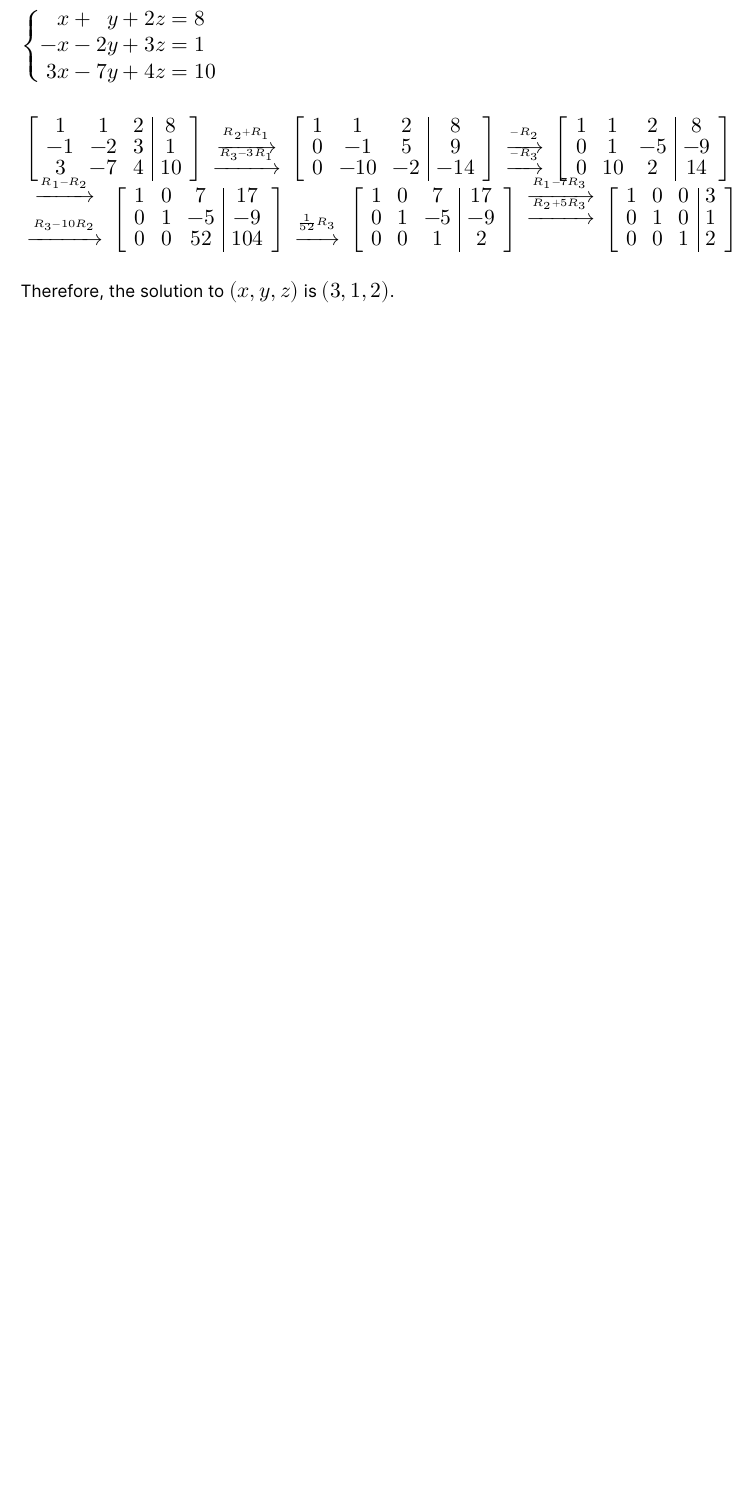
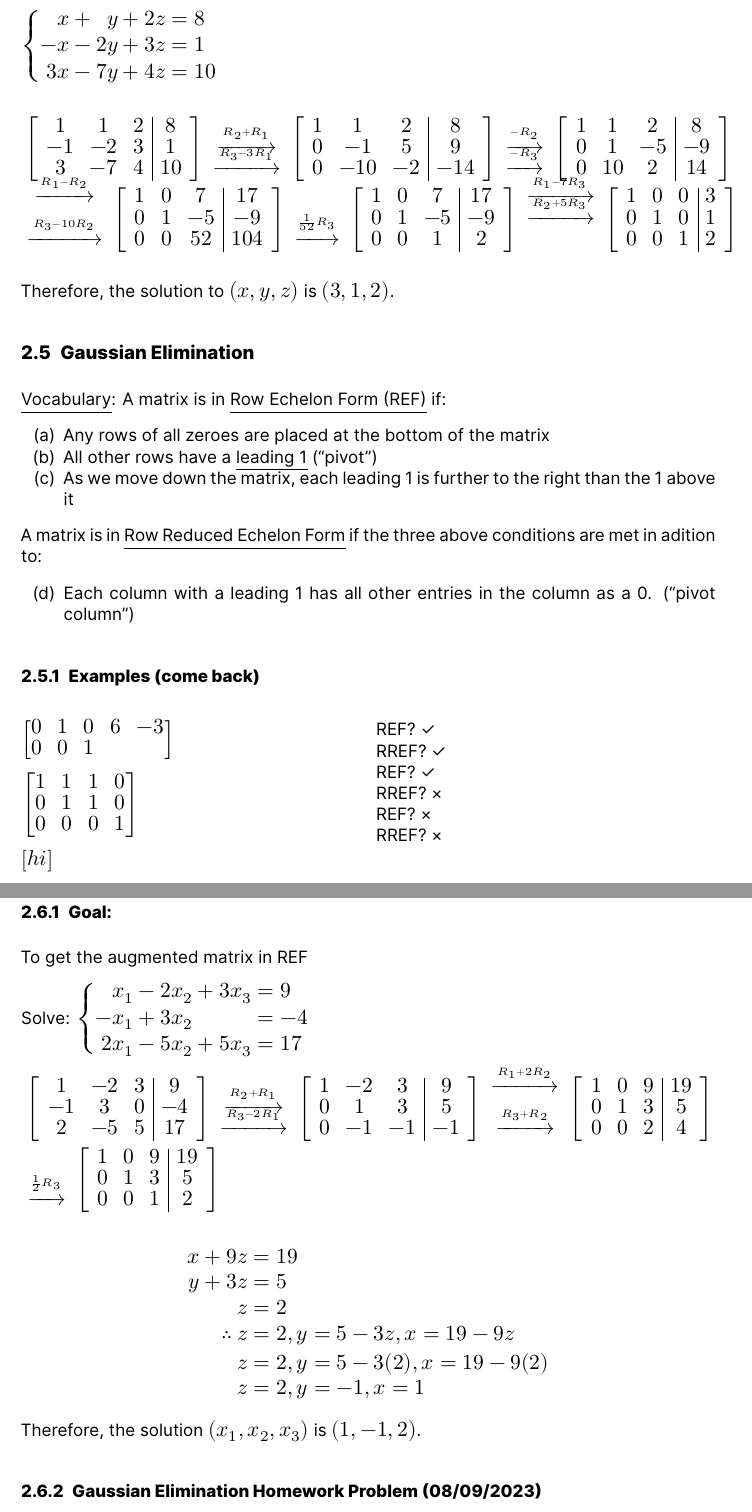
Before and after one commit to anishgoyal1108/Multivariable-Calculus-Notes, a Quarto document (Main.qmd): part of page 12 of 12 before the commit and two parts of pages 12 and 13 of 13 after it, the two joined at a grey line, cut so that both start at the same text, the shorter picture padded with empty space. The pictures show the output file Main.pdf that the author committed with the source.

Commit message:
feat: add 08/09 notes

````diff
--- a/Main.qmd
+++ b/Main.qmd
@@ -360,3 +360,58 @@ Therefore the solution to $(x_1, x_2, x_3)$ is $(29, 16, 3)$.
 \end{align*}
 
 Therefore, the solution to $(x, y, z)$ is $(3, 1, 2)$.
+
+## Gaussian Elimination
+
+[Vocabulary]{.underline}: A matrix is in [Row Echelon Form (REF)]{.underline} if:
+
+  (a) Any rows of all zeroes are placed at the bottom of the matrix
+  (b) All other rows have a [leading 1]{.underline} ("pivot")
+  (c) As we move down the matrix, each leading 1 is further to the right than the 1 above it
+
+A matrix is in [Row Reduced Echelon Form]{.underline} if the three above conditions are met in adition to:
+
+  (d) Each column with a leading 1 has all other entries in the column as a 0. ("pivot column")
+
+### Examples (come back)
+
+```{=latex}
+\begin{multicols}{2}
+$\begin{bmatrix}0 & 1 & 0 & 6 & -3 \\ 0 & 0 & 1 \end{bmatrix}$
+
+$\begin{bmatrix}1 & 1 & 1 & 0 \\ 0 & 1 & 1 & 0 \\ 0 & 0 & 0 & 1 \end{bmatrix}$
+
+$\begin{bmatrix}hi\end{bmatrix}$
+\columnbreak
+
+REF? \checkmark \\
+RREF? \checkmark \\
+REF? \checkmark \\
+RREF? \times \\
+REF? \times \\
+RREF? \times
+
+\end{multicols}
+```
+
+## Gaussian Elimination With **Back-Substitution**
+### Goal:
+To get the augmented matrix in REF
+
+Solve:
+\systeme{x_1 - 2x_2 + 3x_3 = 9, -x_1 + 3x_2 = -4, 2x_1 - 5x_2 + 5x_3 = 17}
+\begin{align*}
+&\left[\begin{array}{ccc|c}1 & -2 & 3 & 9 \\ -1 & 3 & 0 & -4 \\ 2 & -5 & 5 & 17 \end{array}\right]\rowops{,R_2+R_1,R_3-2R_1}\left[\begin{array}{ccc|c}1 & -2 & 3 & 9 \\ 0 & 1 & 3 & 5 \\ 0 & -1 & -1 & -1 \end{array}\right]\rowops{R_1+2R_2,,R_3+R_2}\left[\begin{array}{ccc|c}1 & 0 & 9 & 19 \\ 0 & 1 & 3 & 5 \\ 0 & 0 & 2 & 4 \end{array}\right] \\
+&\rowops{,,\frac{1}{2}R_3}\left[\begin{array}{ccc|c}1 & 0 & 9 & 19 \\ 0 & 1 & 3 & 5 \\ 0 & 0 & 1 & 2\end{array}\right]
+\end{align*}
+\begin{align*}
+x + 9z &= 19 \\
+y + 3z &= 5 \\
+z &= 2 \\
+\therefore \ z &= 2, y = 5-3z, x = 19-9z \\
+z &= 2, y = 5-3(2), x = 19-9(2) \\
+z &= 2, y = -1, x = 1
+\end{align*}
+Therefore, the solution $(x_1, x_2, x_3)$ is $(1, -1, 2)$.
+
+### Gaussian Elimination Homework Problem (08/09/2023)
````
Also changed, not shown: Main.pdf, Main.tex, Main.qmd (1 more changed lines).
